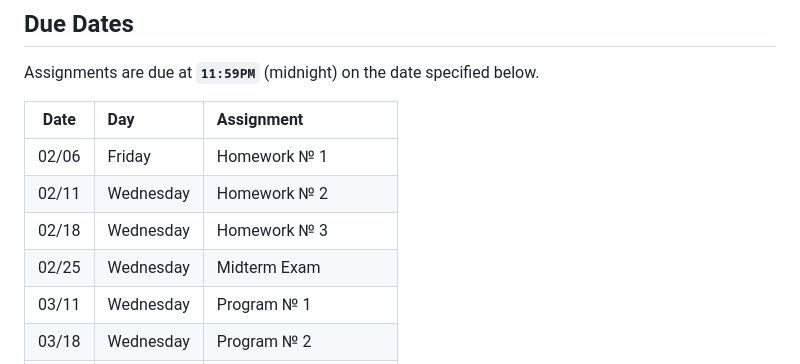
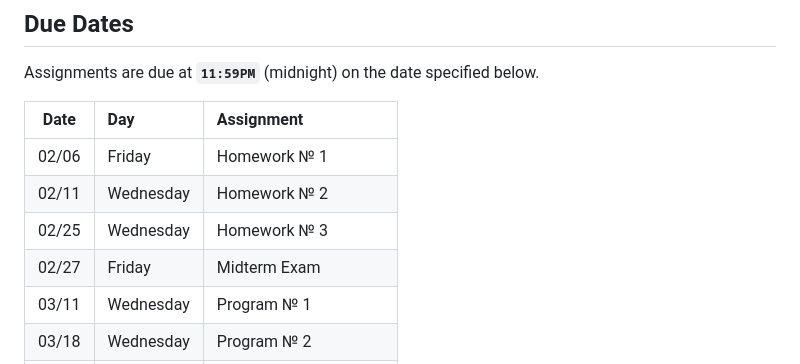
Before and after one commit to recursion-ninja/Course-2026-01-CSCI-Automation-Engineering, a Markdown page: README.md, the part around the change. Rendered like a GitHub page.

```diff
--- a/README.md
+++ b/README.md
@@ -150,8 +150,8 @@ Assignments are due at **`11:59PM`** (midnight) on the date specified below.
 |:-----------:|:------------------|:-----------------------------------|
 |    02/06    |     Friday        | Homework № 1                       |
 |    02/11    |     Wednesday     | Homework № 2                       |
-|    02/18    |     Wednesday     | Homework № 3                       |
-|    02/25    |     Wednesday     | Midterm Exam                       |
+|    02/25    |     Wednesday     | Homework № 3                       |
+|    02/27    |     Friday        | Midterm Exam                       |
 |    03/11    |     Wednesday     | Program  № 1                       |
 |    03/18    |     Wednesday     | Program  № 2                       |
 |    03/25    |     Wednesday     | Program  № 3                       |
```
